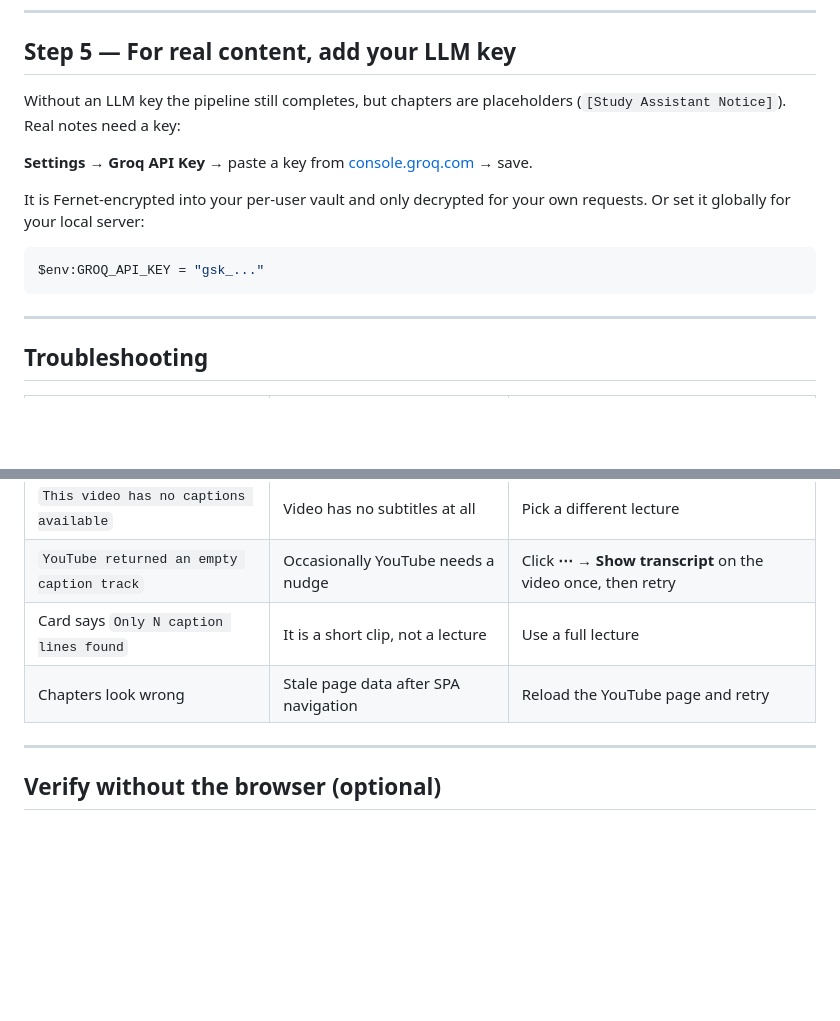
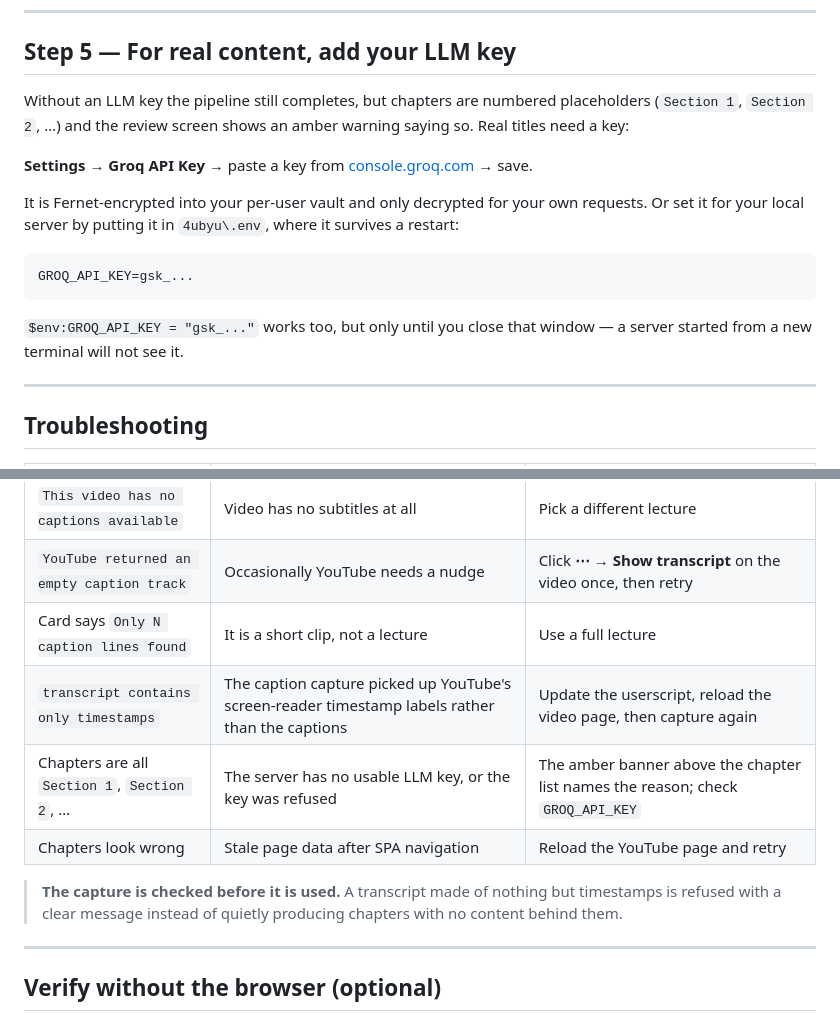
Before and after one commit to anikethana21/4ubyu, a Markdown page: DEMO.md, 2 parts joined by grey strips. Drawn GitHub-style; blank space fills up the shorter version.

Commit message:
docs(demo): correct key guidance and record the timestamp-capture failure

````diff
--- a/DEMO.md
+++ b/DEMO.md
@@ -109,18 +109,23 @@ Verify with **ℹ️ Show 4 U By U settings** — it should print your server an
 
 ## Step 5 — For real content, add your LLM key
 
-Without an LLM key the pipeline still completes, but chapters are placeholders
-(`[Study Assistant Notice]`). Real notes need a key:
+Without an LLM key the pipeline still completes, but chapters are numbered
+placeholders (`Section 1`, `Section 2`, …) and the review screen shows an amber
+warning saying so. Real titles need a key:
 
 **Settings → Groq API Key** → paste a key from
 [console.groq.com](https://console.groq.com/keys) → save.
 
 It is Fernet-encrypted into your per-user vault and only decrypted for your own
-requests. Or set it globally for your local server:
+requests. Or set it for your local server by putting it in `4ubyu\.env`, where it
+survives a restart:
 
-```powershell
-$env:GROQ_API_KEY = "gsk_..."
 ```
+GROQ_API_KEY=gsk_...
+```
+
+`$env:GROQ_API_KEY = "gsk_..."` works too, but only until you close that window —
+a server started from a new terminal will not see it.
 
 ---
 
@@ -135,7 +140,13 @@ $env:GROQ_API_KEY = "gsk_..."
 | `This video has no captions available` | Video has no subtitles at all | Pick a different lecture |
 | `YouTube returned an empty caption track` | Occasionally YouTube needs a nudge | Click **⋯ → Show transcript** on the video once, then retry |
 | Card says `Only N caption lines found` | It is a short clip, not a lecture | Use a full lecture |
+| `transcript contains only timestamps` | The caption capture picked up YouTube's screen-reader timestamp labels rather than the captions | Update the userscript, reload the video page, then capture again |
+| Chapters are all `Section 1`, `Section 2`, … | The server has no usable LLM key, or the key was refused | The amber banner above the chapter list names the reason; check `GROQ_API_KEY` |
 | Chapters look wrong | Stale page data after SPA navigation | Reload the YouTube page and retry |
+
+> **The capture is checked before it is used.** A transcript made of nothing but
+> timestamps is refused with a clear message instead of quietly producing
+> chapters with no content behind them.
 
 ---
 
````
